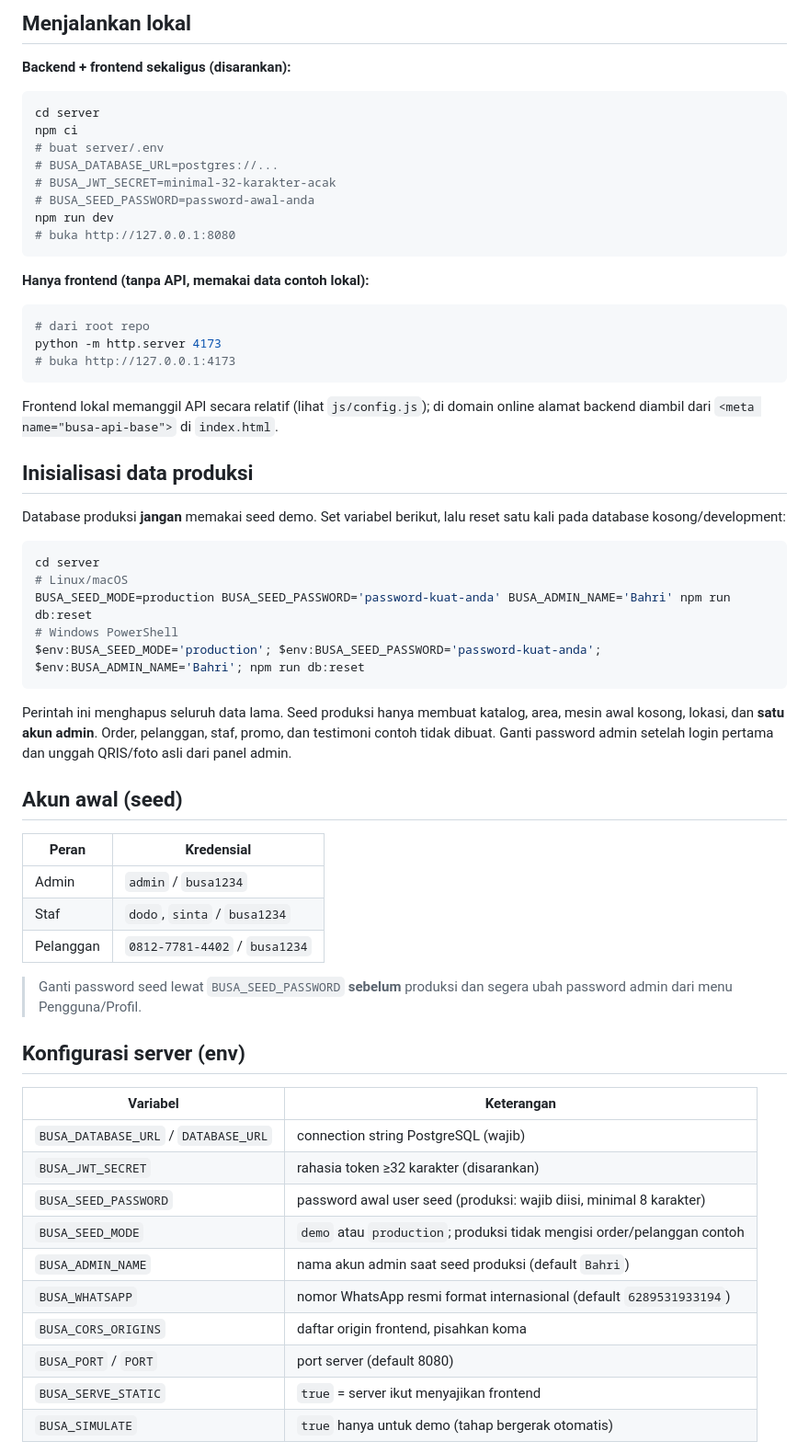
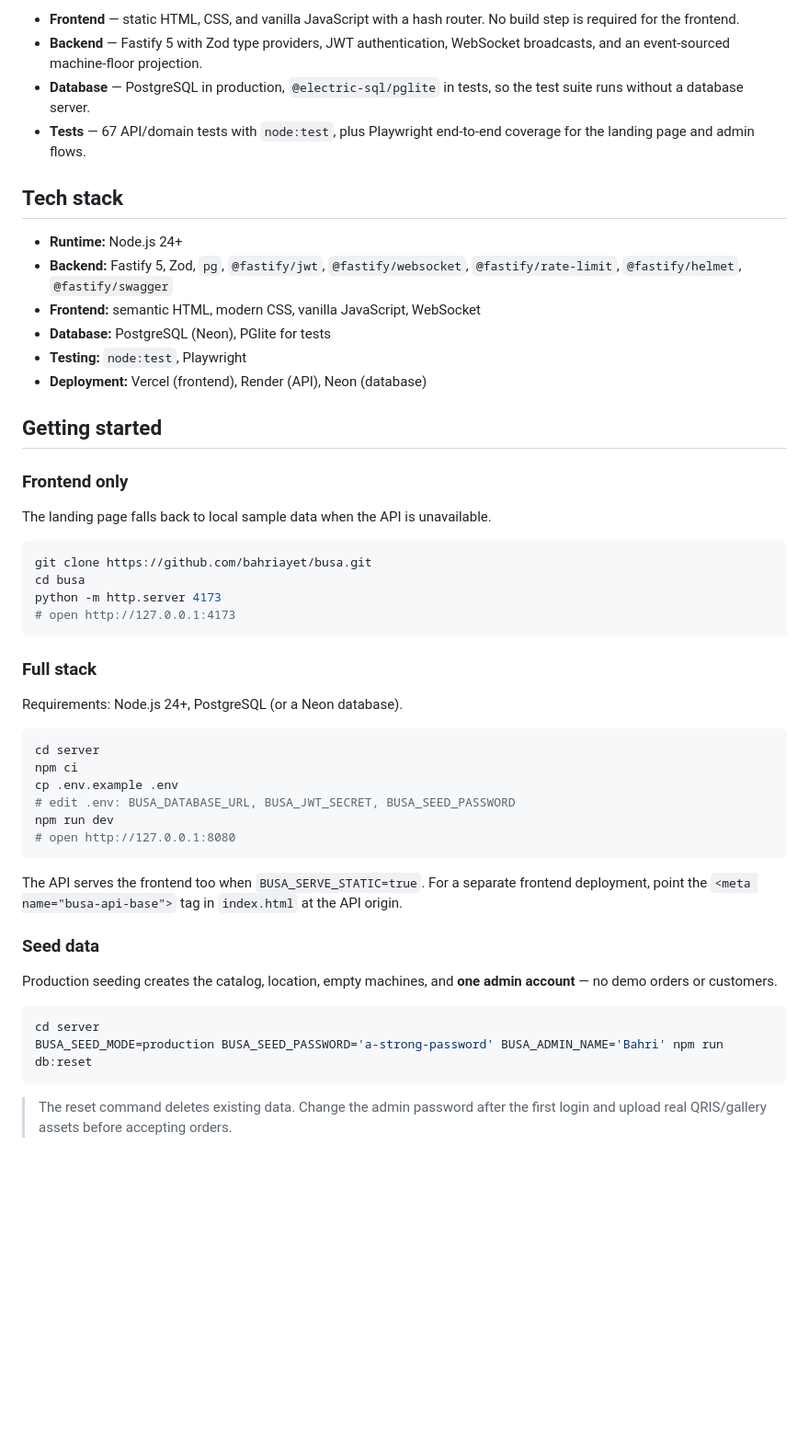
Before and after one commit to bahriayet/busa, a Markdown page: README.md, the part around the change printed below. Shown: that part at 92% size. Drawn GitHub-style; blank space fills up the shorter version.

````diff
--- a/README.md
+++ b/README.md
@@ -36,73 +74,55 @@ vercel.json           konfigurasi deploy frontend Vercel (termasuk CSP)
 ```
 
-## Menjalankan lokal
+- **Frontend** — static HTML, CSS, and vanilla JavaScript with a hash router. No build step is required for the frontend.
+- **Backend** — Fastify 5 with Zod type providers, JWT authentication, WebSocket broadcasts, and an event-sourced machine-floor projection.
+- **Database** — PostgreSQL in production, `@electric-sql/pglite` in tests, so the test suite runs without a database server.
+- **Tests** — 67 API/domain tests with `node:test`, plus Playwright end-to-end coverage for the landing page and admin flows.
 
-**Backend + frontend sekaligus (disarankan):**
+## Tech stack
+
+- **Runtime:** Node.js 24+
+- **Backend:** Fastify 5, Zod, `pg`, `@fastify/jwt`, `@fastify/websocket`, `@fastify/rate-limit`, `@fastify/helmet`, `@fastify/swagger`
+- **Frontend:** semantic HTML, modern CSS, vanilla JavaScript, WebSocket
+- **Database:** PostgreSQL (Neon), PGlite for tests
+- **Testing:** `node:test`, Playwright
+- **Deployment:** Vercel (frontend), Render (API), Neon (database)
+
+## Getting started
+
+### Frontend only
+
+The landing page falls back to local sample data when the API is unavailable.
+
+```bash
+git clone https://github.com/bahriayet/busa.git
+cd busa
+python -m http.server 4173
+# open http://127.0.0.1:4173
+```
+
+### Full stack
+
+Requirements: Node.js 24+, PostgreSQL (or a Neon database).
 
 ```bash
 cd server
 npm ci
-# buat server/.env
-# BUSA_DATABASE_URL=postgres://...
-# BUSA_JWT_SECRET=minimal-32-karakter-acak
-# BUSA_SEED_PASSWORD=password-awal-anda
+cp .env.example .env
+# edit .env: BUSA_DATABASE_URL, BUSA_JWT_SECRET, BUSA_SEED_PASSWORD
 npm run dev
-# buka http://127.0.0.1:8080
+# open http://127.0.0.1:8080
 ```
 
-**Hanya frontend (tanpa API, memakai data contoh lokal):**
+The API serves the frontend too when `BUSA_SERVE_STATIC=true`. For a separate frontend deployment, point the `<meta name="busa-api-base">` tag in `index.html` at the API origin.
 
-```bash
-# dari root repo
-python -m http.server 4173
-# buka http://127.0.0.1:4173
-```
+### Seed data
 
-Frontend lokal memanggil API secara relatif (lihat `js/config.js`);
-di domain online alamat backend diambil dari
-`<meta name="busa-api-base">` di `index.html`.
-
-## Inisialisasi data produksi
-
-Database produksi **jangan** memakai seed demo. Set variabel berikut, lalu reset
-satu kali pada database kosong/development:
+Production seeding creates the catalog, location, empty machines, and **one admin account** — no demo orders or customers.
 
 ```bash
 cd server
-# Linux/macOS
-BUSA_SEED_MODE=production BUSA_SEED_PASSWORD='password-kuat-anda' BUSA_ADMIN_NAME='Bahri' npm run db:reset
-# Windows PowerShell
-$env:BUSA_SEED_MODE='production'; $env:BUSA_SEED_PASSWORD='password-kuat-anda'; $env:BUSA_ADMIN_NAME='Bahri'; npm run db:reset
+BUSA_SEED_MODE=production BUSA_SEED_PASSWORD='a-strong-password' BUSA_ADMIN_NAME='Bahri' npm run db:reset
 ```
 
-Perintah ini menghapus seluruh data lama. Seed produksi hanya membuat katalog,
-area, mesin awal kosong, lokasi, dan **satu akun admin**. Order, pelanggan, staf,
-promo, dan testimoni contoh tidak dibuat. Ganti password admin setelah login
-pertama dan unggah QRIS/foto asli dari panel admin.
+> The reset command deletes existing data. Change the admin password after the first login and upload real QRIS/gallery assets before accepting orders.
 
-## Akun awal (seed)
-
-| Peran | Kredensial |
-|---|---|
-| Admin | `admin` / `busa1234` |
-| Staf | `dodo`, `sinta` / `busa1234` |
-| Pelanggan | `0812-7781-4402` / `busa1234` |
-
-> Ganti password seed lewat `BUSA_SEED_PASSWORD` **sebelum** produksi dan
-> segera ubah password admin dari menu Pengguna/Profil.
-
-## Konfigurasi server (env)
-
-| Variabel | Keterangan |
-|---|---|
-| `BUSA_DATABASE_URL` / `DATABASE_URL` | connection string PostgreSQL (wajib) |
-| `BUSA_JWT_SECRET` | rahasia token ≥32 karakter (disarankan) |
-| `BUSA_SEED_PASSWORD` | password awal user seed (produksi: wajib diisi, minimal 8 karakter) |
-| `BUSA_SEED_MODE` | `demo` atau `production`; produksi tidak mengisi order/pelanggan contoh |
-| `BUSA_ADMIN_NAME` | nama akun admin saat seed produksi (default `Bahri`) |
-| `BUSA_WHATSAPP` | nomor WhatsApp resmi format internasional (default `6289531933194`) |
-| `BUSA_CORS_ORIGINS` | daftar origin frontend, pisahkan koma |
-| `BUSA_PORT` / `PORT` | port server (default 8080) |
-| `BUSA_SERVE_STATIC` | `true` = server ikut menyajikan frontend |
-| `BUSA_SIMULATE` | `true` hanya untuk demo (tahap bergerak otomatis) |
-
````
Also changed, not shown: other parts of README.md (+120 -76 lines), .github/pull_request_template.md (added, +38 -0 lines), CODE_OF_CONDUCT.md (added, +83 -0 lines), CONTRIBUTING.md (added, +93 -0 lines), README.id.md (added, +178 -0 lines), SECURITY.md (added, +48 -0 lines), docs/screenshots/landing-mobile.png (added), 12 other files.
